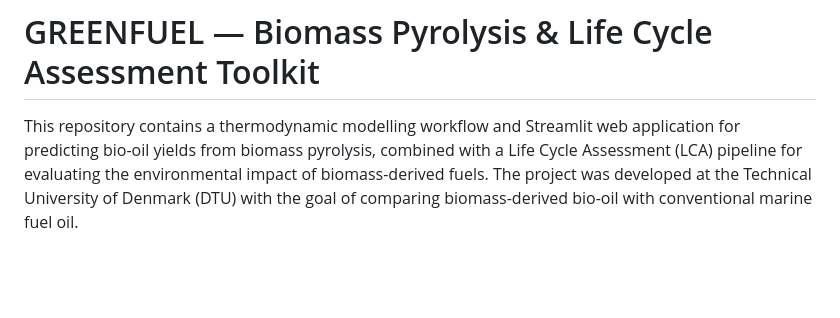
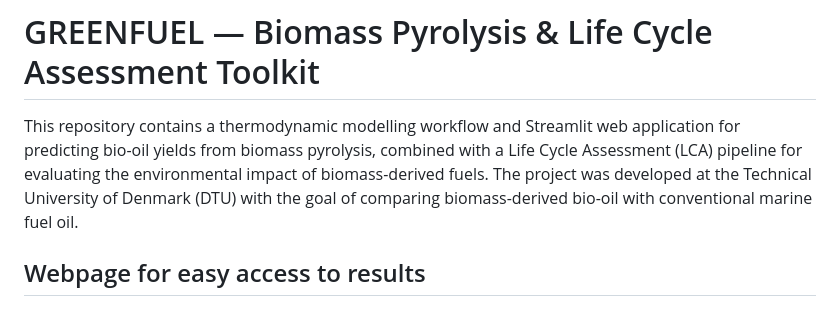
Before and after one commit to HolstKabs/GREENFUEL_Project, a Markdown page: README.md, the part around the change. Rendered like a GitHub page; blank space fills up the shorter version.

Commit message:
Add webpage link for easy access to results
Added a section for the webpage link to access results.

```diff
--- a/README.md
+++ b/README.md
@@ -2,6 +2,7 @@
 
 This repository contains a thermodynamic modelling workflow and Streamlit web application for predicting bio-oil yields from biomass pyrolysis, combined with a Life Cycle Assessment (LCA) pipeline for evaluating the environmental impact of biomass-derived fuels. The project was developed at the Technical University of Denmark (DTU) with the goal of comparing biomass-derived bio-oil with conventional marine fuel oil.
 
+## Webpage for easy access to results
 To see all results in a user-friendly way, go to: https://greenfuelproject.streamlit.app/ and browse through the pages. You can look at theoretical oil yields for specific biomass types, compare them, see LCA results for 9 modelled and computed biomass types and get a better understanding of how far a certain biomass type, that has been converted to bio-oil, actually can transport goods from China to Denmark.
 ---
 
```
